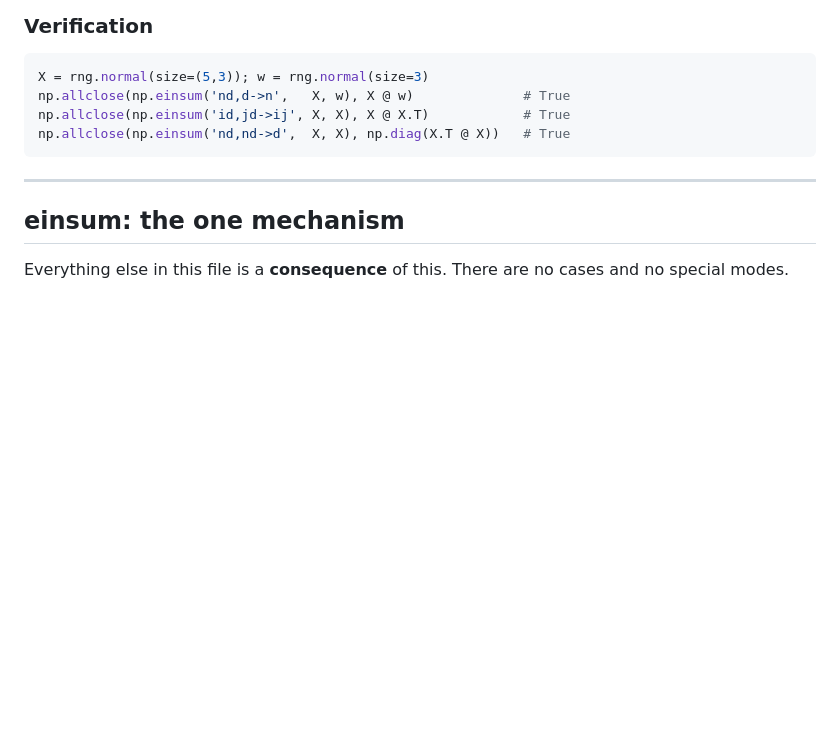
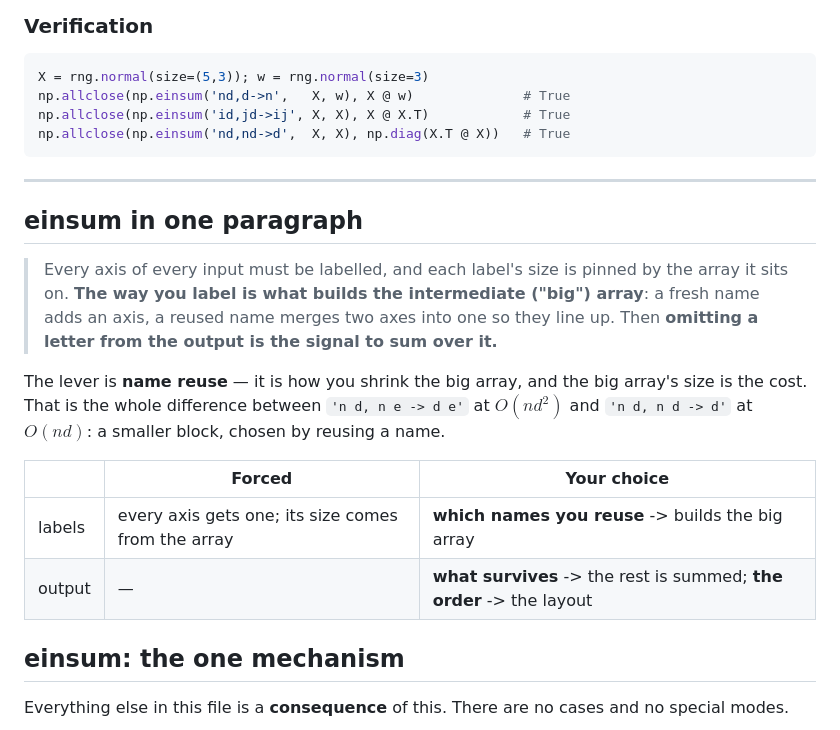
Before and after one commit to gaolin1/cs221, a Markdown page: A1/NOTES.md, the part around the change. Rendered like a GitHub page; blank space fills up the shorter version.

Commit message:
A1: lead einsum notes with the one-paragraph summary
Labelling builds the intermediate array; omitting a letter from the
output signals summation. Name reuse is the lever that sets the big
array's size and therefore the cost.

Co-Authored-By: Claude Opus 5 <noreply@anthropic.com>
Claude-Session: https://claude.ai/code/session_01EvuYw8HNj6e3nT6RduMMBD

````diff
--- a/A1/NOTES.md
+++ b/A1/NOTES.md
@@ -228,6 +228,21 @@ np.allclose(np.einsum('nd,nd->d',  X, X), np.diag(X.T @ X))   # True
 ```
 
 ---
+
+## einsum in one paragraph
+
+> Every axis of every input must be labelled, and each label's size is pinned by the array it sits on. **The way
+> you label is what builds the intermediate ("big") array**: a fresh name adds an axis, a reused name merges two
+> axes into one so they line up. Then **omitting a letter from the output is the signal to sum over it.**
+
+The lever is **name reuse** — it is how you shrink the big array, and the big array's size is the cost. That is
+the whole difference between `'n d, n e -> d e'` at $O(nd^2)$ and `'n d, n d -> d'` at $O(nd)$: a smaller block,
+chosen by reusing a name.
+
+| | Forced | Your choice |
+|---|---|---|
+| labels | every axis gets one; its size comes from the array | **which names you reuse** -> builds the big array |
+| output | — | **what survives** -> the rest is summed; **the order** -> the layout |
 
 ## einsum: the one mechanism
 
````
